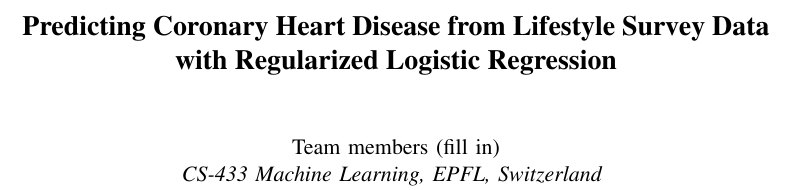
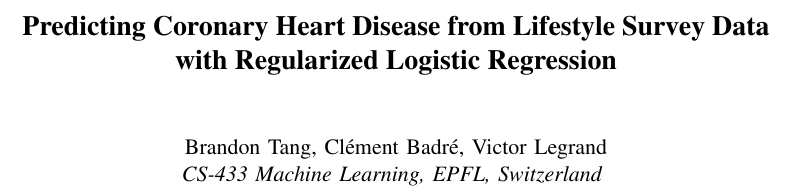
Before and after one commit to BYT18/ML_proj1, a LaTeX paper (report/report.tex): part of page 1 of 2, cut so that both start at the same text. Compiled offline with pdfLaTeX.

Commit message:
minor report update

```diff
--- a/report/report.tex
+++ b/report/report.tex
@@ -9,7 +9,7 @@
 \title{Predicting Coronary Heart Disease from Lifestyle Survey Data\\with Regularized Logistic Regression}
 
 \author{
-  Team members (fill in)\\
+  Brandon Tang, Cl\'ement Badr\'e, Victor Legrand\\
   \textit{CS-433 Machine Learning, EPFL, Switzerland}
 }
 
```
Also changed, not shown: report/report.pdf.
